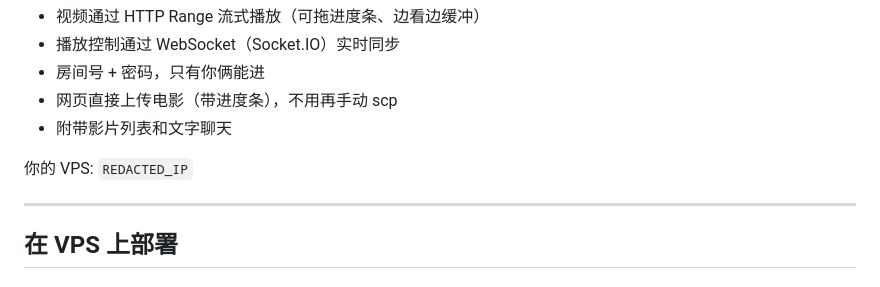
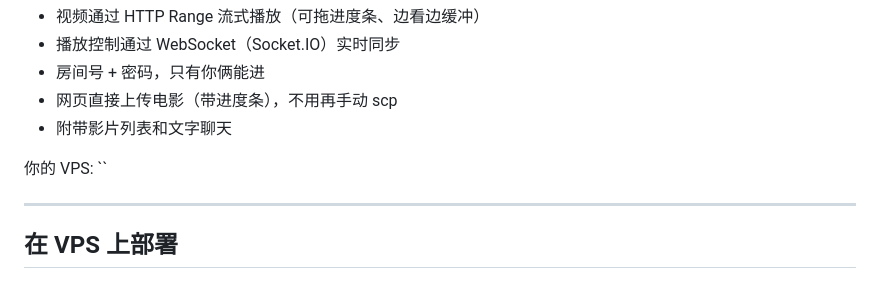
Before and after one commit to qq2144/Online-screening-room, a Markdown page: README.md, the part around the change. Drawn GitHub-style.

```diff
--- a/README.md
+++ b/README.md
@@ -9,7 +9,7 @@
 - 网页直接上传电影（带进度条），不用再手动 scp
 - 附带影片列表和文字聊天
 
-你的 VPS: `REDACTED_IP`
+你的 VPS: ``
 
 ---
 
```
